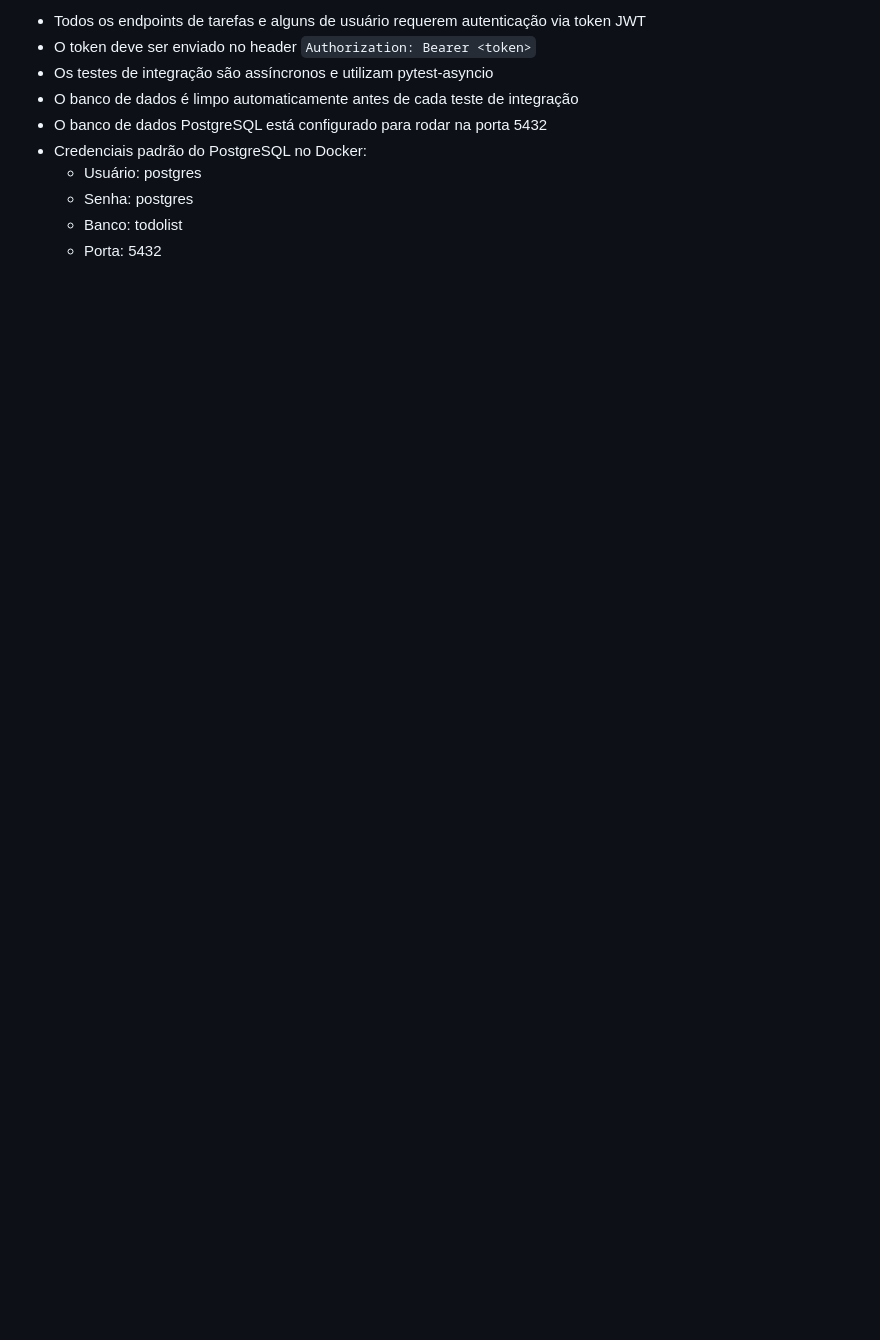
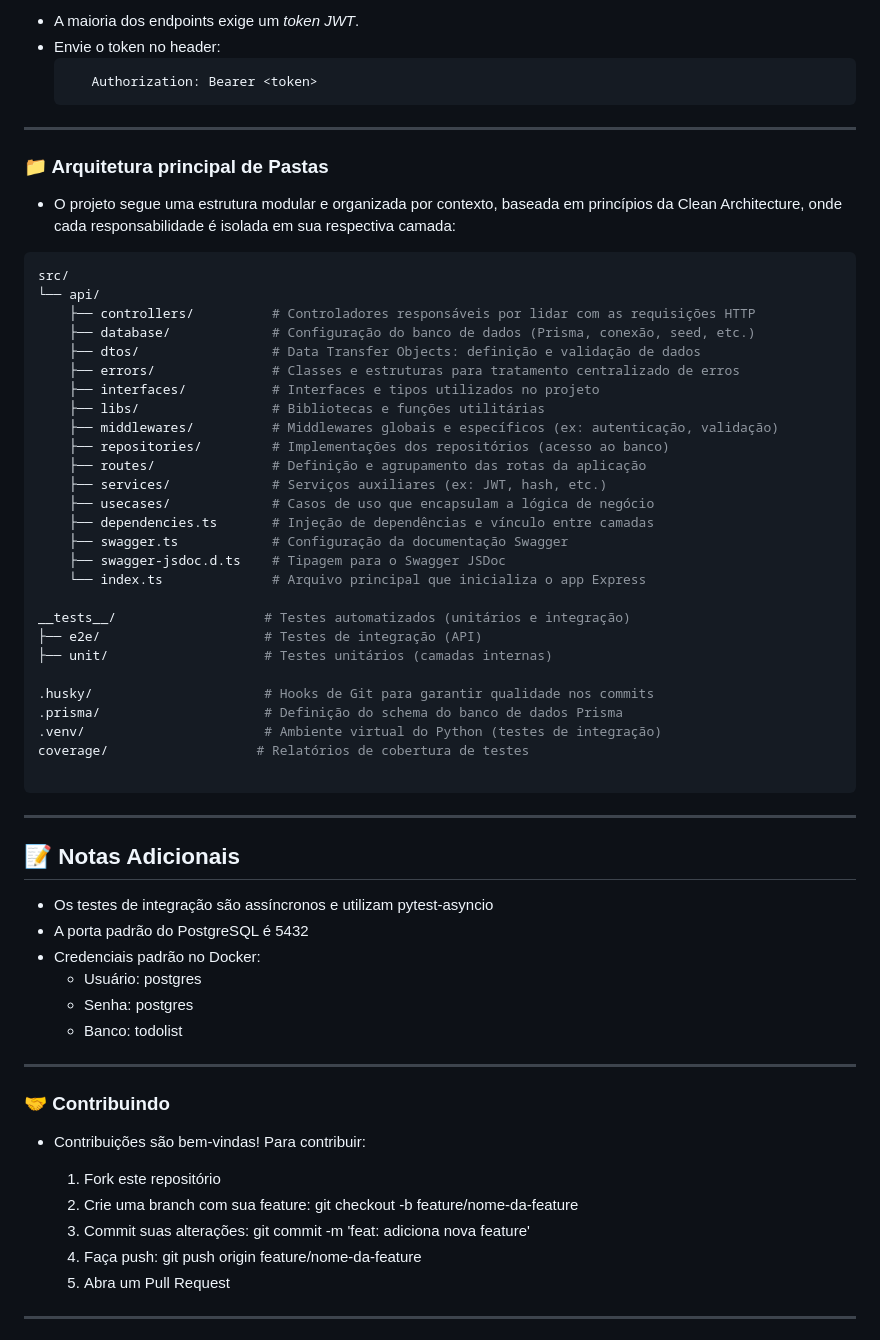
Before and after one commit to Heloisatanquella/api_express-todolist, a Markdown page: README.md, the part around the change printed below. Drawn GitHub-style; blank space fills up the shorter version.

Commit message:
chore: add some important topic on README and refactor others

````diff
--- a/README.md
+++ b/README.md
@@ -145,11 +154,69 @@ O relatório HTML será gerado em `__tests__/e2e/reports/report.html`
 
-- Todos os endpoints de tarefas e alguns de usuário requerem autenticação via token JWT
-- O token deve ser enviado no header `Authorization: Bearer <token>`
+- A maioria dos endpoints exige um *token JWT*.
+- Envie o token no header:
+   ```bash
+      Authorization: Bearer <token>
+   ```
+
+---
+
+### 📁 Arquitetura principal de Pastas
+
+- O projeto segue uma estrutura modular e organizada por contexto, baseada em princípios da Clean Architecture, onde cada responsabilidade é isolada em sua respectiva camada:
+
+```bash
+src/
+└── api/
+    ├── controllers/          # Controladores responsáveis por lidar com as requisições HTTP
+    ├── database/             # Configuração do banco de dados (Prisma, conexão, seed, etc.)
+    ├── dtos/                 # Data Transfer Objects: definição e validação de dados
+    ├── errors/               # Classes e estruturas para tratamento centralizado de erros
+    ├── interfaces/           # Interfaces e tipos utilizados no projeto
+    ├── libs/                 # Bibliotecas e funções utilitárias
+    ├── middlewares/          # Middlewares globais e específicos (ex: autenticação, validação)
+    ├── repositories/         # Implementações dos repositórios (acesso ao banco)
+    ├── routes/               # Definição e agrupamento das rotas da aplicação
+    ├── services/             # Serviços auxiliares (ex: JWT, hash, etc.)
+    ├── usecases/             # Casos de uso que encapsulam a lógica de negócio
+    ├── dependencies.ts       # Injeção de dependências e vínculo entre camadas
+    ├── swagger.ts            # Configuração da documentação Swagger
+    ├── swagger-jsdoc.d.ts    # Tipagem para o Swagger JSDoc
+    └── index.ts              # Arquivo principal que inicializa o app Express
+
+__tests__/                   # Testes automatizados (unitários e integração)
+├── e2e/                     # Testes de integração (API)
+├── unit/                    # Testes unitários (camadas internas)
+
+.husky/                      # Hooks de Git para garantir qualidade nos commits
+.prisma/                     # Definição do schema do banco de dados Prisma
+.venv/                       # Ambiente virtual do Python (testes de integração)
+coverage/                   # Relatórios de cobertura de testes
+
+```
+
+
+---
+
+## 📝 Notas Adicionais
+
 - Os testes de integração são assíncronos e utilizam pytest-asyncio
-- O banco de dados é limpo automaticamente antes de cada teste de integração
-- O banco de dados PostgreSQL está configurado para rodar na porta 5432
-- Credenciais padrão do PostgreSQL no Docker:
+- A porta padrão do PostgreSQL é 5432
+- Credenciais padrão no Docker:
   - Usuário: postgres
   - Senha: postgres
   - Banco: todolist
-  - Porta: 5432
+
+---
+
+### 🤝 Contribuindo
+
+- Contribuições são bem-vindas! Para contribuir:
+
+  1. Fork este repositório
+  2. Crie uma branch com sua feature: git checkout -b feature/nome-da-feature
+  3. Commit suas alterações: git commit -m 'feat: adiciona nova feature'
+  4. Faça push: git push origin feature/nome-da-feature
+  5. Abra um Pull Request
+
+---
+
````
Also changed, not shown: other parts of README.md (+49 -36 lines).
